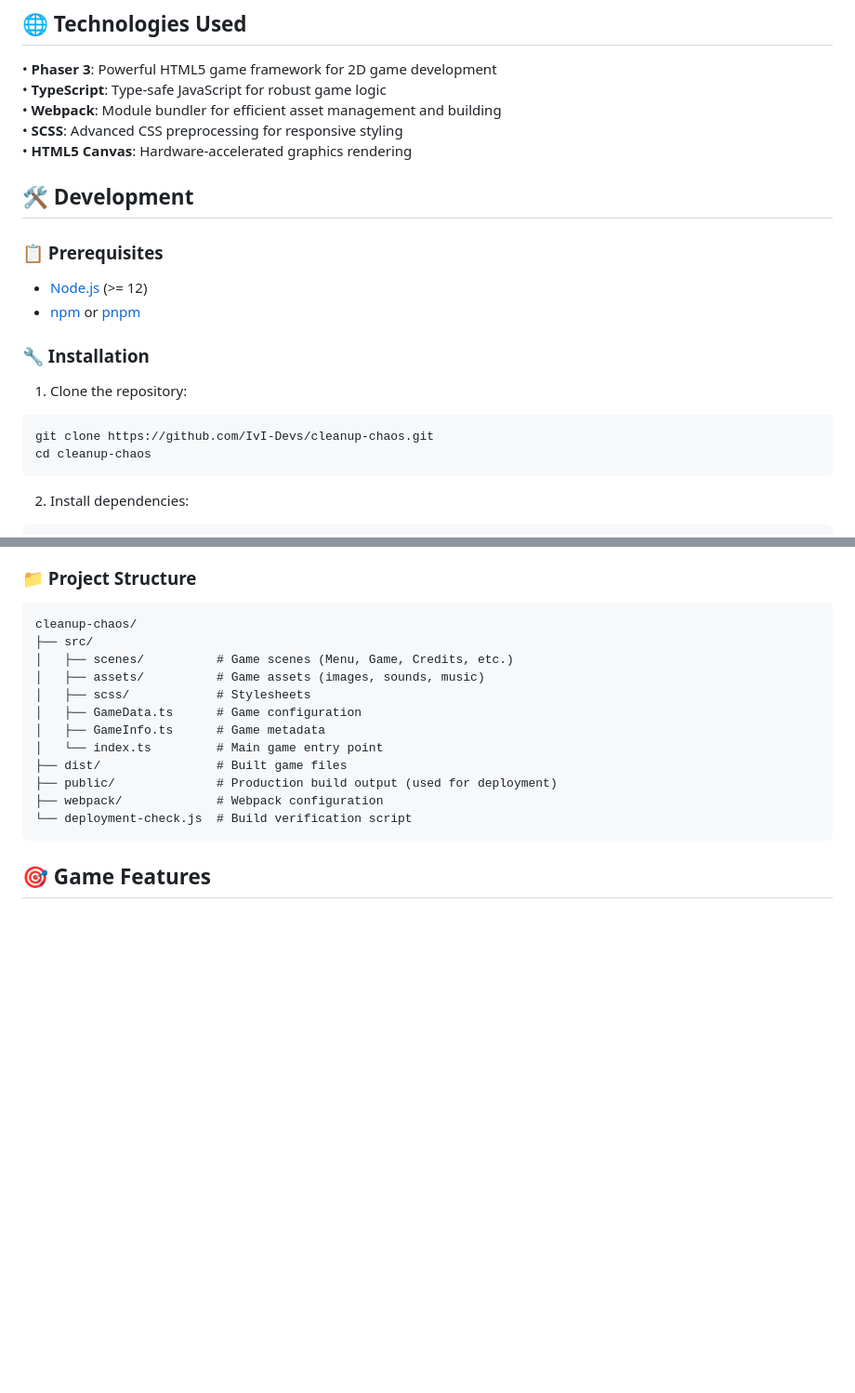
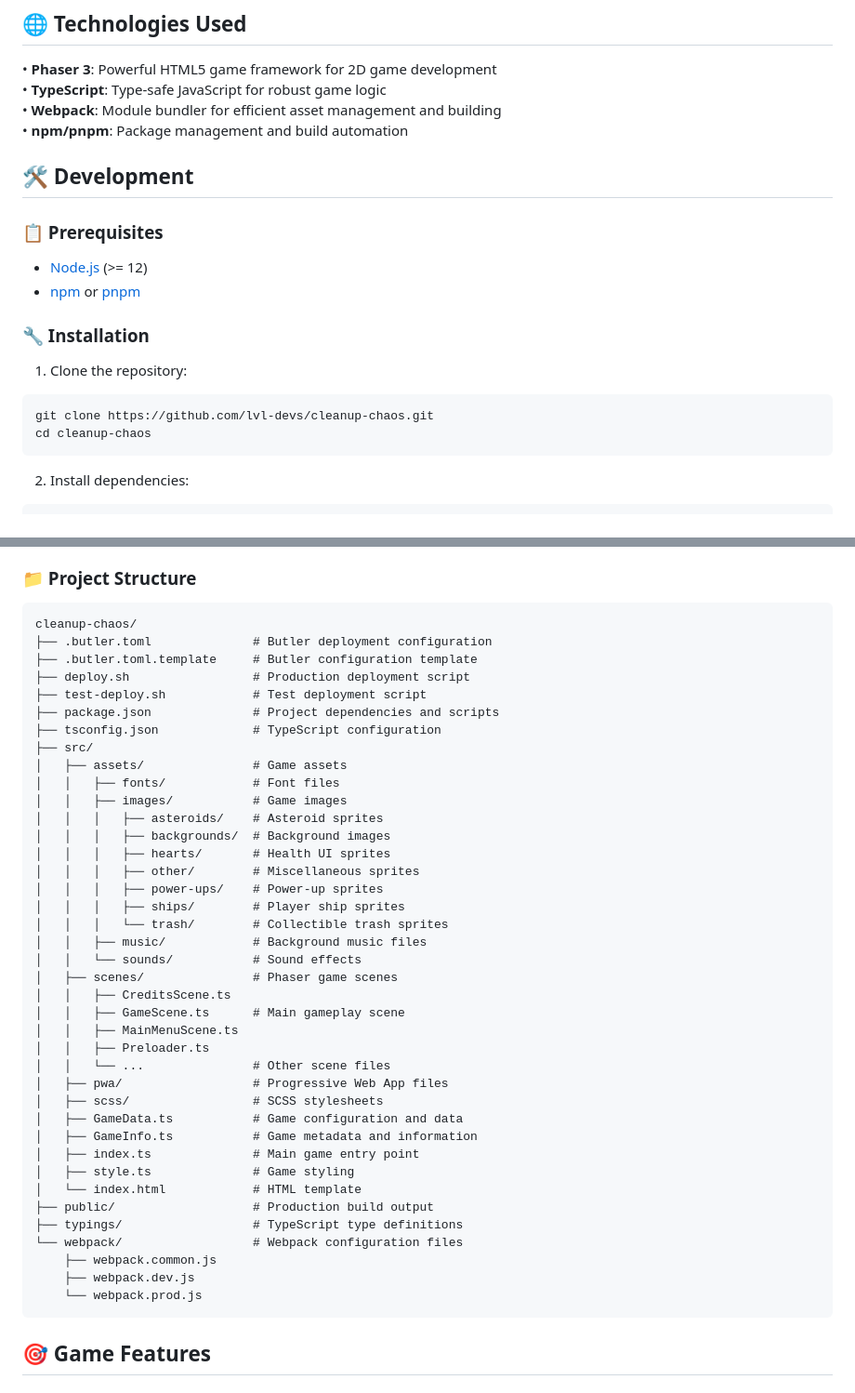
Before and after one commit to IvI-Devs/cleanup-chaos, a Markdown page: README.md, 2 parts joined by grey strips. Shown at 93% size. Drawn GitHub-style; blank space fills up the shorter version.

Commit message:
chore(README.md): update project tree

````diff
--- a/README.md
+++ b/README.md
@@ -47,8 +47,7 @@ Guardians of the Void puts you in control of a space cleanup vessel tasked with
 • **Phaser 3**: Powerful HTML5 game framework for 2D game development
 • **TypeScript**: Type-safe JavaScript for robust game logic
 • **Webpack**: Module bundler for efficient asset management and building
-• **SCSS**: Advanced CSS preprocessing for responsive styling
-• **HTML5 Canvas**: Hardware-accelerated graphics rendering
+• **npm/pnpm**: Package management and build automation
 
 ## 🛠️ Development
 
@@ -61,7 +60,7 @@ Guardians of the Void puts you in control of a space cleanup vessel tasked with
 
 1. Clone the repository:
 ```bash
-git clone https://github.com/IvI-Devs/cleanup-chaos.git
+git clone https://github.com/lvl-devs/cleanup-chaos.git
 cd cleanup-chaos
 ```
 
@@ -148,17 +147,44 @@ npm run deploy
 
 ```
 cleanup-chaos/
+├── .butler.toml              # Butler deployment configuration
+├── .butler.toml.template     # Butler configuration template
+├── deploy.sh                 # Production deployment script
+├── test-deploy.sh            # Test deployment script
+├── package.json              # Project dependencies and scripts
+├── tsconfig.json             # TypeScript configuration
 ├── src/
-│   ├── scenes/          # Game scenes (Menu, Game, Credits, etc.)
-│   ├── assets/          # Game assets (images, sounds, music)
-│   ├── scss/            # Stylesheets
-│   ├── GameData.ts      # Game configuration
-│   ├── GameInfo.ts      # Game metadata
-│   └── index.ts         # Main game entry point
-├── dist/                # Built game files
-├── public/              # Production build output (used for deployment)
-├── webpack/             # Webpack configuration
-└── deployment-check.js  # Build verification script
+│   ├── assets/               # Game assets
+│   │   ├── fonts/            # Font files
+│   │   ├── images/           # Game images
+│   │   │   ├── asteroids/    # Asteroid sprites
+│   │   │   ├── backgrounds/  # Background images
+│   │   │   ├── hearts/       # Health UI sprites
+│   │   │   ├── other/        # Miscellaneous sprites
+│   │   │   ├── power-ups/    # Power-up sprites
+│   │   │   ├── ships/        # Player ship sprites
+│   │   │   └── trash/        # Collectible trash sprites
+│   │   ├── music/            # Background music files
+│   │   └── sounds/           # Sound effects
+│   ├── scenes/               # Phaser game scenes
+│   │   ├── CreditsScene.ts
+│   │   ├── GameScene.ts      # Main gameplay scene
+│   │   ├── MainMenuScene.ts
+│   │   ├── Preloader.ts
+│   │   └── ...               # Other scene files
+│   ├── pwa/                  # Progressive Web App files
+│   ├── scss/                 # SCSS stylesheets
+│   ├── GameData.ts           # Game configuration and data
+│   ├── GameInfo.ts           # Game metadata and information
+│   ├── index.ts              # Main game entry point
+│   ├── style.ts              # Game styling
+│   └── index.html            # HTML template
+├── public/                   # Production build output
+├── typings/                  # TypeScript type definitions
+└── webpack/                  # Webpack configuration files
+    ├── webpack.common.js
+    ├── webpack.dev.js
+    └── webpack.prod.js
 ```
 
 ## 🎯 Game Features
````
